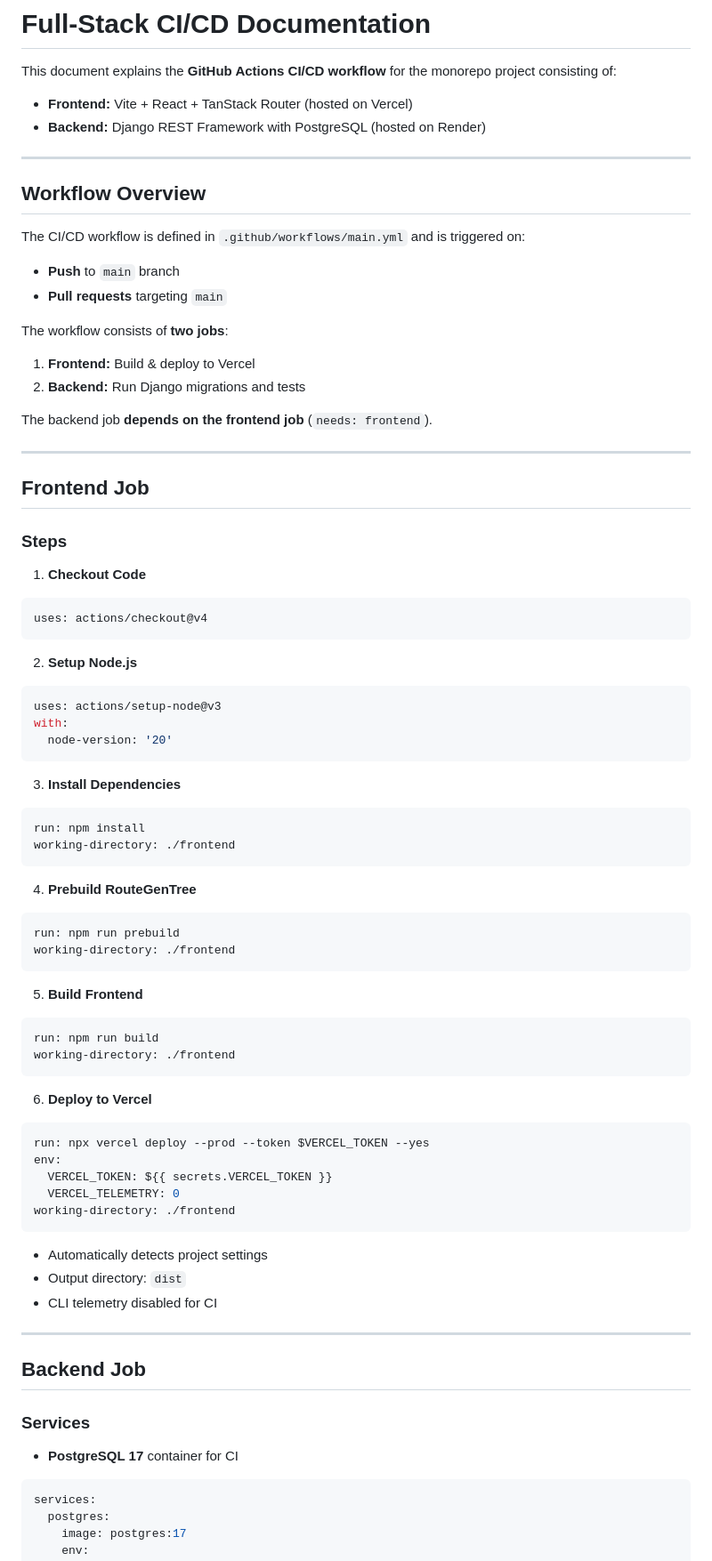
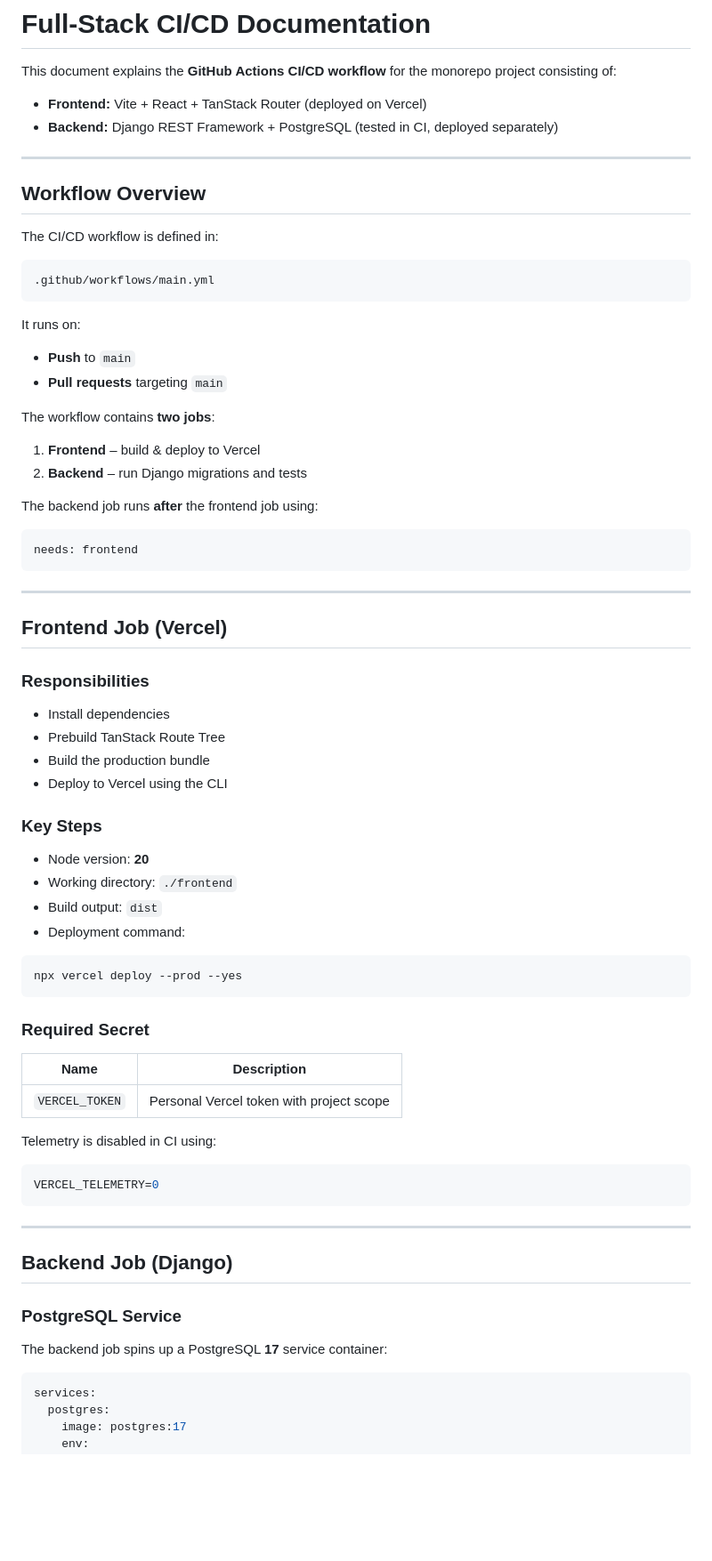
Before and after one commit to Hanseooo/simply-note, a Markdown page: CICD.md, the part around one of its changes. Shown at 89% size. Rendered like a GitHub page; blank space fills up the shorter version.

````diff
--- a/CICD.md
+++ b/CICD.md
@@ -2,80 +2,74 @@
 
 This document explains the **GitHub Actions CI/CD workflow** for the monorepo project consisting of:
 
-- **Frontend:** Vite + React + TanStack Router (hosted on Vercel)
-- **Backend:** Django REST Framework with PostgreSQL (hosted on Render)
+- **Frontend:** Vite + React + TanStack Router (deployed on Vercel)
+- **Backend:** Django REST Framework + PostgreSQL (tested in CI, deployed separately)
 
 ---
 
 ## Workflow Overview
 
-The CI/CD workflow is defined in `.github/workflows/main.yml` and is triggered on:
+The CI/CD workflow is defined in:
 
-- **Push** to `main` branch
+```
+.github/workflows/main.yml
+```
+
+It runs on:
+
+- **Push** to `main`
 - **Pull requests** targeting `main`
 
-The workflow consists of **two jobs**:
+The workflow contains **two jobs**:
 
-1. **Frontend:** Build & deploy to Vercel
-2. **Backend:** Run Django migrations and tests
+1. **Frontend** – build & deploy to Vercel
+2. **Backend** – run Django migrations and tests
 
-The backend job **depends on the frontend job** (`needs: frontend`).
+The backend job runs **after** the frontend job using:
+
+```yaml
+needs: frontend
+```
 
 ---
 
-## Frontend Job
+## Frontend Job (Vercel)
 
-### Steps
+### Responsibilities
+- Install dependencies
+- Prebuild TanStack Route Tree
+- Build the production bundle
+- Deploy to Vercel using the CLI
 
-1. **Checkout Code**
-```yaml
-uses: actions/checkout@v4
+### Key Steps
+
+- Node version: **20**
+- Working directory: `./frontend`
+- Build output: `dist`
+- Deployment command:
+```bash
+npx vercel deploy --prod --yes
 ```
 
-2. **Setup Node.js**
-```yaml
-uses: actions/setup-node@v3
-with:
-  node-version: '20'
+### Required Secret
+
+| Name | Description |
+|----|------------|
+| `VERCEL_TOKEN` | Personal Vercel token with project scope |
+
+Telemetry is disabled in CI using:
+```bash
+VERCEL_TELEMETRY=0
 ```
-
-3. **Install Dependencies**
-```yaml
-run: npm install
-working-directory: ./frontend
-```
-
-4. **Prebuild RouteGenTree**
-```yaml
-run: npm run prebuild
-working-directory: ./frontend
-```
-
-5. **Build Frontend**
-```yaml
-run: npm run build
-working-directory: ./frontend
-```
-
-6. **Deploy to Vercel**
-```yaml
-run: npx vercel deploy --prod --token $VERCEL_TOKEN --yes
-env:
-  VERCEL_TOKEN: ${{ secrets.VERCEL_TOKEN }}
-  VERCEL_TELEMETRY: 0
-working-directory: ./frontend
-```
-- Automatically detects project settings
-- Output directory: `dist`
-- CLI telemetry disabled for CI
 
 ---
 
-## Backend Job
+## Backend Job (Django)
 
-### Services
+### PostgreSQL Service
 
-- **PostgreSQL 17** container for CI
+The backend job spins up a PostgreSQL **17** service container:
+
 ```yaml
 services:
   postgres:
````
Also changed, not shown: other parts of CICD.md (+91 -82 lines), README.md (+3 -2 lines).
